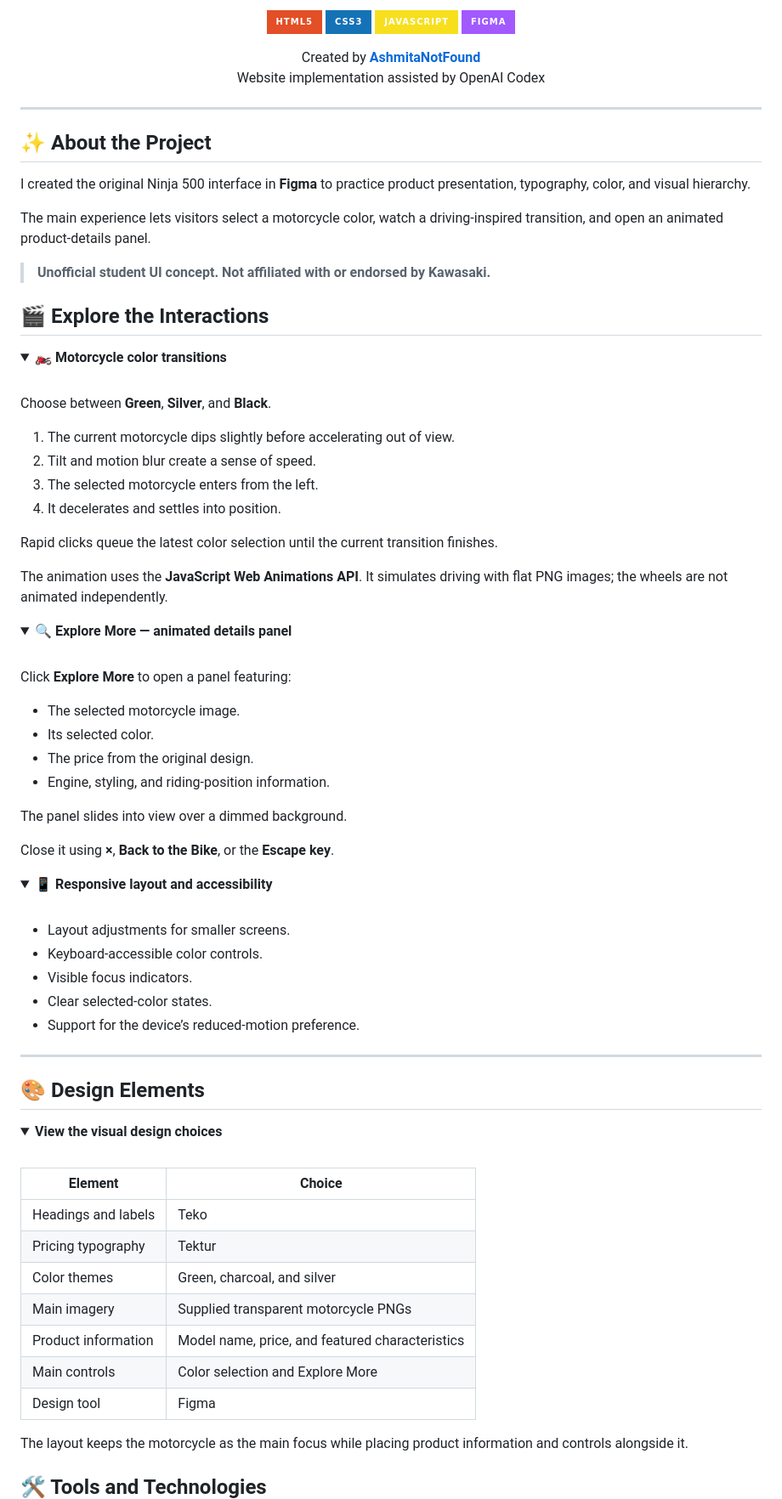
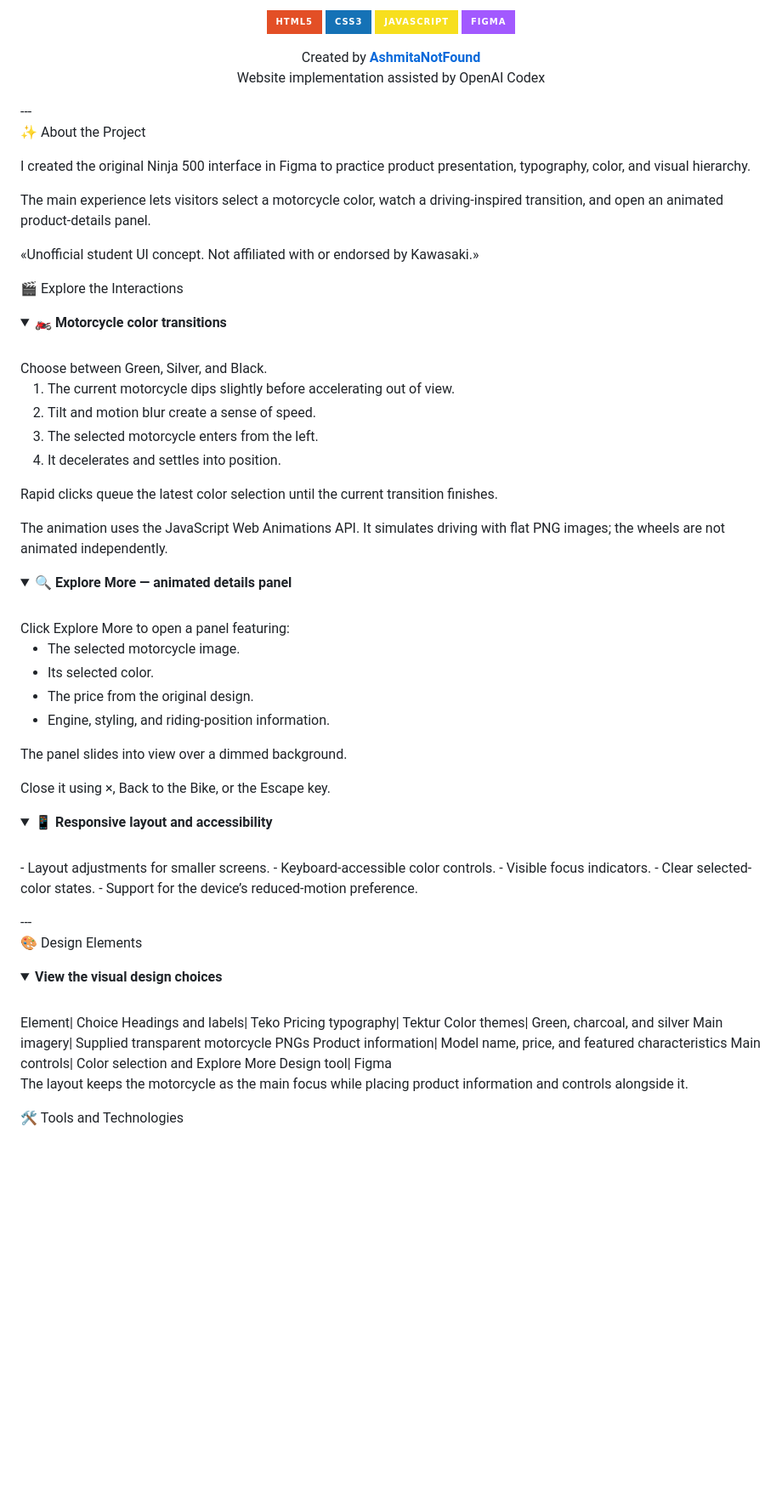
Before and after one commit to AshmitaNotFound/BIKE-SHOWCASE, a Markdown page: README.md, the part around one of its changes. Shown at 85% size. Drawn GitHub-style; folded sections open; badges without logos; blank space fills up the shorter version.

```diff
--- a/README.md
+++ b/README.md
@@ -14,31 +12,23 @@
   <img src="https://img.shields.io/badge/JavaScript-F7DF1E?style=for-the-badge&logo=javascript&logoColor=black" alt="JavaScript">
   <img src="https://img.shields.io/badge/Figma-A259FF?style=for-the-badge&logo=figma&logoColor=white" alt="Figma">
-</p>
-
-<p align="center">
+</p><p align="center">
   Created by <a href="https://github.com/AshmitaNotFound"><strong>AshmitaNotFound</strong></a>
   <br>
   Website implementation assisted by OpenAI Codex
-</p>
+</p>---
 
----
+✨ About the Project
 
-## ✨ About the Project
-
-I created the original Ninja 500 interface in **Figma** to practice product presentation, typography, color, and visual hierarchy.
+I created the original Ninja 500 interface in Figma to practice product presentation, typography, color, and visual hierarchy.
 
 The main experience lets visitors select a motorcycle color, watch a driving-inspired transition, and open an animated product-details panel.
 
-> **Unofficial student UI concept. Not affiliated with or endorsed by Kawasaki.**
+«Unofficial student UI concept. Not affiliated with or endorsed by Kawasaki.»
 
-## 🎬 Explore the Interactions
+🎬 Explore the Interactions
 
 <details open>
-<summary><strong>🏍️ Motorcycle color transitions</strong></summary>
-
-<br>
-
-Choose between **Green**, **Silver**, and **Black**.
+<summary><strong>🏍️ Motorcycle color transitions</strong></summary><br>Choose between Green, Silver, and Black.
 
 1. The current motorcycle dips slightly before accelerating out of view.
 2. Tilt and motion blur create a sense of speed.
@@ -47,16 +37,10 @@ Choose between **Green**, **Silver**, and **Black**.
 
 Rapid clicks queue the latest color selection until the current transition finishes.
 
-The animation uses the **JavaScript Web Animations API**. It simulates driving with flat PNG images; the wheels are not animated independently.
+The animation uses the JavaScript Web Animations API. It simulates driving with flat PNG images; the wheels are not animated independently.
 
-</details>
-
-<details>
-<summary><strong>🔍 Explore More — animated details panel</strong></summary>
-
-<br>
-
-Click **Explore More** to open a panel featuring:
+</details><details>
+<summary><strong>🔍 Explore More — animated details panel</strong></summary><br>Click Explore More to open a panel featuring:
 
 - The selected motorcycle image.
 - Its selected color.
@@ -65,46 +49,31 @@ Click **Explore More** to open a panel featuring:
 
 The panel slides into view over a dimmed background.
 
-Close it using **×**, **Back to the Bike**, or the **Escape key**.
+Close it using ×, Back to the Bike, or the Escape key.
 
-</details>
-
-<details>
-<summary><strong>📱 Responsive layout and accessibility</strong></summary>
-
-<br>
-
-- Layout adjustments for smaller screens.
+</details><details>
+<summary><strong>📱 Responsive layout and accessibility</strong></summary><br>- Layout adjustments for smaller screens.
 - Keyboard-accessible color controls.
 - Visible focus indicators.
 - Clear selected-color states.
 - Support for the device’s reduced-motion preference.
 
-</details>
+</details>---
 
----
-
-## 🎨 Design Elements
+🎨 Design Elements
 
 <details>
-<summary><strong>View the visual design choices</strong></summary>
-
-<br>
-
-| Element | Choice |
-| --- | --- |
-| Headings and labels | Teko |
-| Pricing typography | Tektur |
-| Color themes | Green, charcoal, and silver |
-| Main imagery | Supplied transparent motorcycle PNGs |
-| Product information | Model name, price, and featured characteristics |
-| Main controls | Color selection and Explore More |
-| Design tool | Figma |
+<summary><strong>View the visual design choices</strong></summary><br>Element| Choice
+Headings and labels| Teko
+Pricing typography| Tektur
+Color themes| Green, charcoal, and silver
+Main imagery| Supplied transparent motorcycle PNGs
+Product information| Model name, price, and featured characteristics
+Main controls| Color selection and Explore More
+Design tool| Figma
 
 The layout keeps the motorcycle as the main focus while placing product information and controls alongside it.
 
-</details>
-
-## 🛠️ Tools and Technologies
+</details>🛠️ Tools and Technologies
 
 <details>
```
Also changed, not shown: other parts of README.md (+34 -100 lines).
